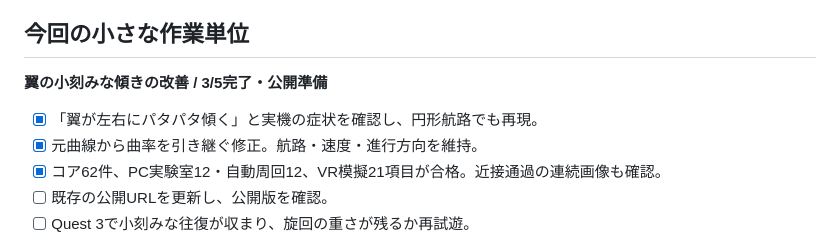
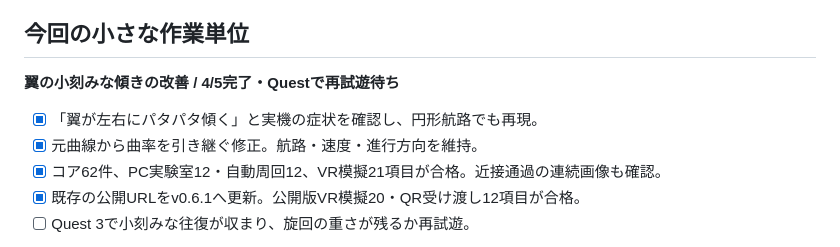
Before and after one commit to toM7x7/airplanevoice, a Markdown page: docs/progress-overview.md, the part around the change. GitHub-like rendering.

```diff
--- a/docs/progress-overview.md
+++ b/docs/progress-overview.md
@@ -36,12 +36,12 @@
 
 ## 今回の小さな作業単位
 
-**翼の小刻みな傾きの改善 / 3/5完了・公開準備**
+**翼の小刻みな傾きの改善 / 4/5完了・Questで再試遊待ち**
 
 - [x] 「翼が左右にパタパタ傾く」と実機の症状を確認し、円形航路でも再現。
 - [x] 元曲線から曲率を引き継ぐ修正。航路・速度・進行方向を維持。
 - [x] コア62件、PC実験室12・自動周回12、VR模擬21項目が合格。近接通過の連続画像も確認。
-- [ ] 既存の公開URLを更新し、公開版を確認。
+- [x] 既存の公開URLをv0.6.1へ更新。公開版VR模擬20・QR受け渡し12項目が合格。
 - [ ] Quest 3で小刻みな往復が収まり、旋回の重さが残るか再試遊。
 
 円・楕円・描線と既存プリセットの回帰8件を追加し、コア62件が合格。半径1,100m・58m/sの円で、約15.49〜19.11度の往復が、約17.32度の一定の傾きになった。5航路で位置・接線・一周の時間が修正前と完全一致。詳しい測定は[開発記録](../progress.md)。実機の感覚の確認はこれから。
```
Also changed, not shown: progress.md (+2 -1 lines).
